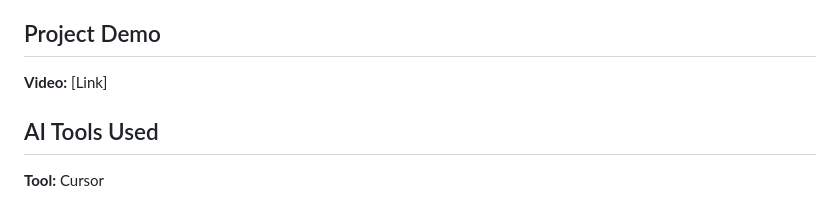
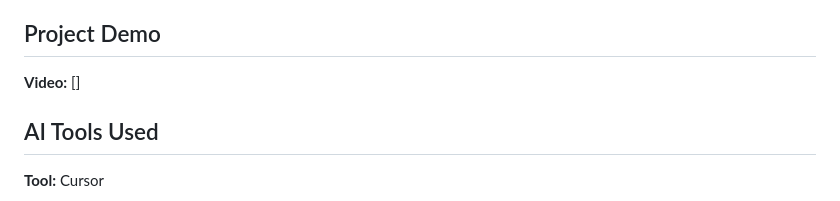
Before and after one commit to nimsynaazi/bloom, a Markdown page: README.md, the part around the change. GitHub-like rendering.

```diff
--- a/README.md
+++ b/README.md
@@ -70,7 +70,7 @@ User Browser (HTML/CSS/JS) <--> LocalStorage (Data Persistence)
 5.  **Activity:** User selects Tool (Journal/Game) → Completes activity → Returns to Home.
 
 ## Project Demo
-**Video:** [Link]
+**Video:** []
 
 ## AI Tools Used
 **Tool:** Cursor
```
